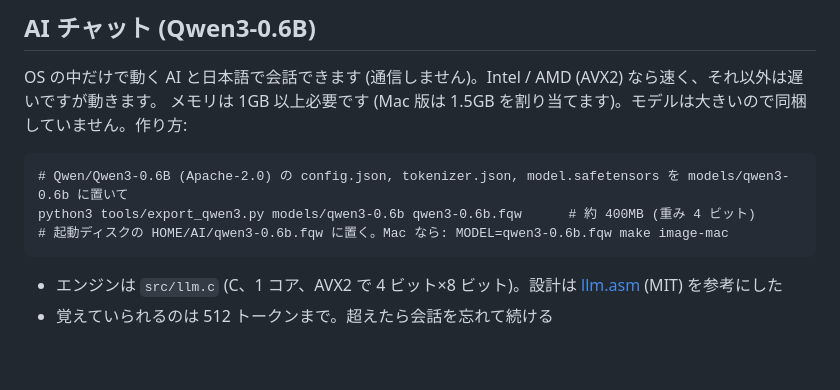
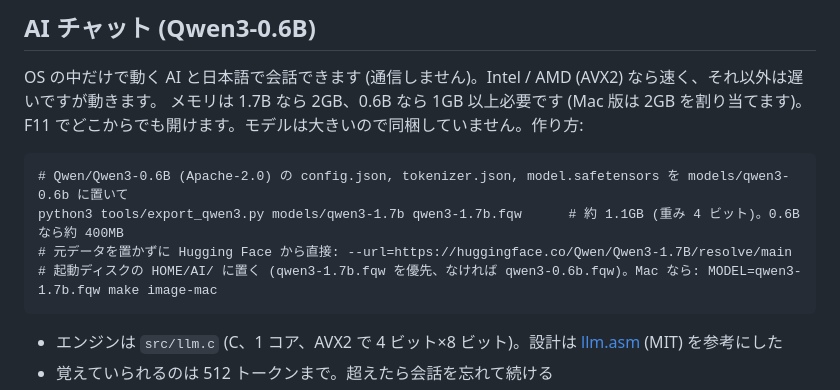
Before and after one commit to satorunet/freeos-any, a Markdown page: README.md, the part around the change. Drawn GitHub-style; blank space fills up the shorter version.

````diff
--- a/README.md
+++ b/README.md
@@ -95,12 +95,13 @@ HTTPS は TLS 1.2 まで(TLS 1.3 専用のサイトは開けません)。証明
 
 ## AI チャット (Qwen3-0.6B)
 OS の中だけで動く AI と日本語で会話できます (通信しません)。Intel / AMD (AVX2) なら速く、それ以外は遅いですが動きます。
-メモリは 1GB 以上必要です (Mac 版は 1.5GB を割り当てます)。モデルは大きいので同梱していません。作り方:
+メモリは 1.7B なら 2GB、0.6B なら 1GB 以上必要です (Mac 版は 2GB を割り当てます)。F11 でどこからでも開けます。モデルは大きいので同梱していません。作り方:
 
 ```
 # Qwen/Qwen3-0.6B (Apache-2.0) の config.json, tokenizer.json, model.safetensors を models/qwen3-0.6b に置いて
-python3 tools/export_qwen3.py models/qwen3-0.6b qwen3-0.6b.fqw      # 約 400MB (重み 4 ビット)
-# 起動ディスクの HOME/AI/qwen3-0.6b.fqw に置く。Mac なら: MODEL=qwen3-0.6b.fqw make image-mac
+python3 tools/export_qwen3.py models/qwen3-1.7b qwen3-1.7b.fqw      # 約 1.1GB (重み 4 ビット)。0.6B なら約 400MB
+# 元データを置かずに Hugging Face から直接: --url=https://huggingface.co/Qwen/Qwen3-1.7B/resolve/main
+# 起動ディスクの HOME/AI/ に置く (qwen3-1.7b.fqw を優先、なければ qwen3-0.6b.fqw)。Mac なら: MODEL=qwen3-1.7b.fqw make image-mac
 ```
 
 - エンジンは `src/llm.c` (C、1 コア、AVX2 で 4 ビット×8 ビット)。設計は [llm.asm](https://github.com/alesha-pro/llm.asm) (MIT) を参考にした
````
Also changed, not shown: docs/HISTORY.md (+1 -0 lines), docs/history/v2.4/ai-first.png (added), 10 other files.
